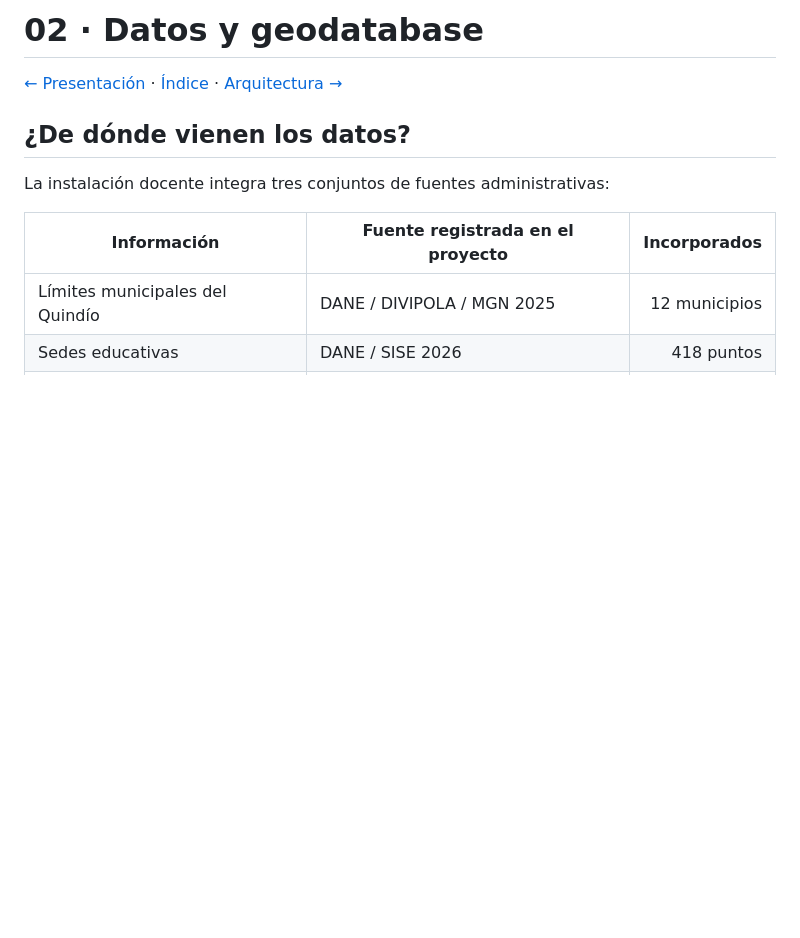
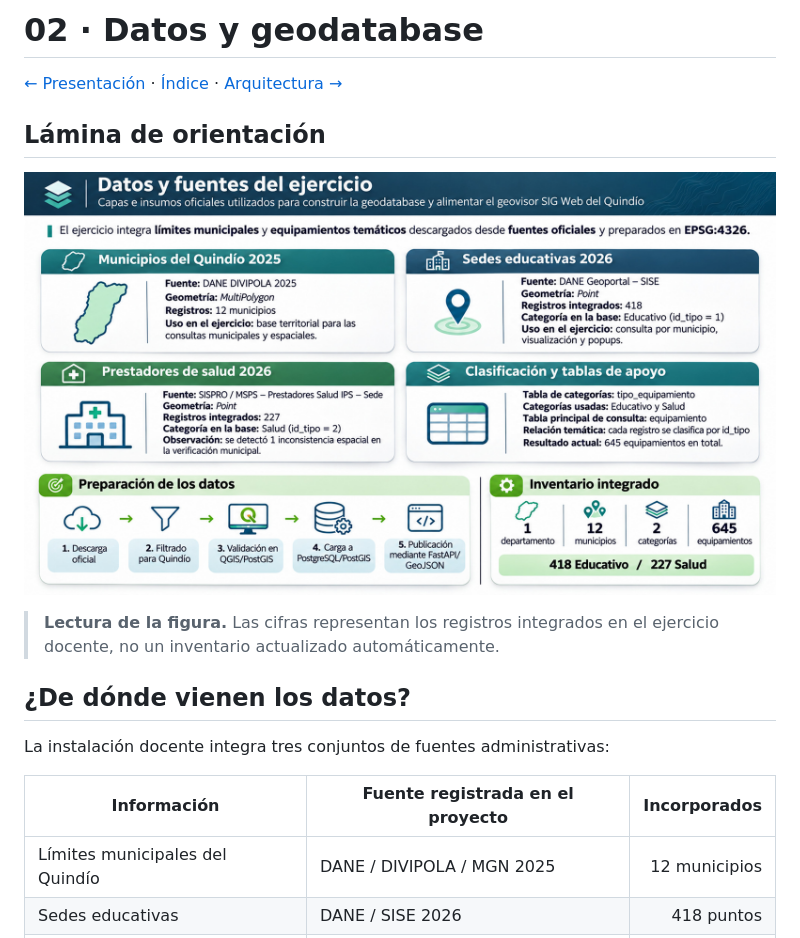
Before and after one commit to JGB-GIS-RS/programacion-sig-web, a Markdown page: docs/visor/02-datos-geodatabase.md, the part around the change. GitHub-like rendering; blank space fills up the shorter version.

Commit message:
docs(modulo05): incrustar lámina contextual con precisión técnica

```diff
--- a/docs/visor/02-datos-geodatabase.md
+++ b/docs/visor/02-datos-geodatabase.md
@@ -1,6 +1,13 @@
 # 02 · Datos y geodatabase
 
 [← Presentación](01-presentacion.md) · [Índice](00-indice.md) · [Arquitectura →](03-arquitectura.md)
+
+## Lámina de orientación
+
+![Datos y fuentes del ejercicio](laminas/02-datos-fuentes.jpg)
+
+> **Lectura de la figura.** Las cifras representan los registros integrados en el ejercicio docente, no un inventario actualizado automáticamente.
+
 
 ## ¿De dónde vienen los datos?
 
```
